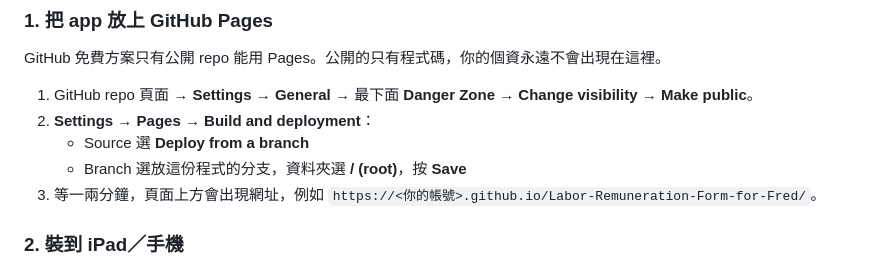
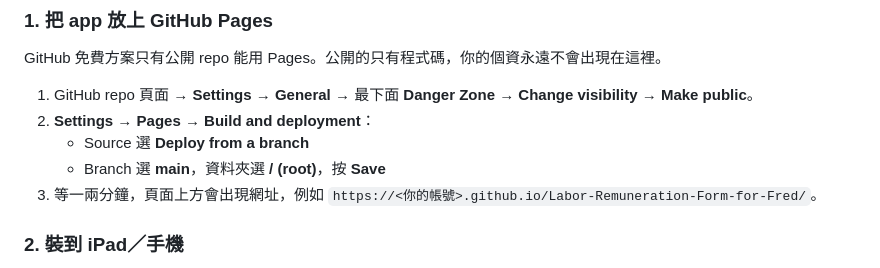
Before and after one commit to kschiang-tw/labor-form, a Markdown page: README.md, the part around the change. Rendered like a GitHub page.

Commit message:
README：GitHub Pages 改用 main 分支
Co-Authored-By: Claude Opus 5.5 <noreply@anthropic.com>
Claude-Session: https://claude.ai/code/session_01Qz5uWbgERuAgbmEiejUpHv

```diff
--- a/README.md
+++ b/README.md
@@ -25,7 +25,7 @@ GitHub 免費方案只有公開 repo 能用 Pages。公開的只有程式碼，
 1. GitHub repo 頁面 → **Settings** → **General** → 最下面 **Danger Zone** → **Change visibility** → **Make public**。
 2. **Settings** → **Pages** → **Build and deployment**：
    - Source 選 **Deploy from a branch**
-   - Branch 選放這份程式的分支，資料夾選 **/ (root)**，按 **Save**
+   - Branch 選 **main**，資料夾選 **/ (root)**，按 **Save**
 3. 等一兩分鐘，頁面上方會出現網址，例如 `https://<你的帳號>.github.io/Labor-Remuneration-Form-for-Fred/`。
 
 ### 2. 裝到 iPad／手機
```
